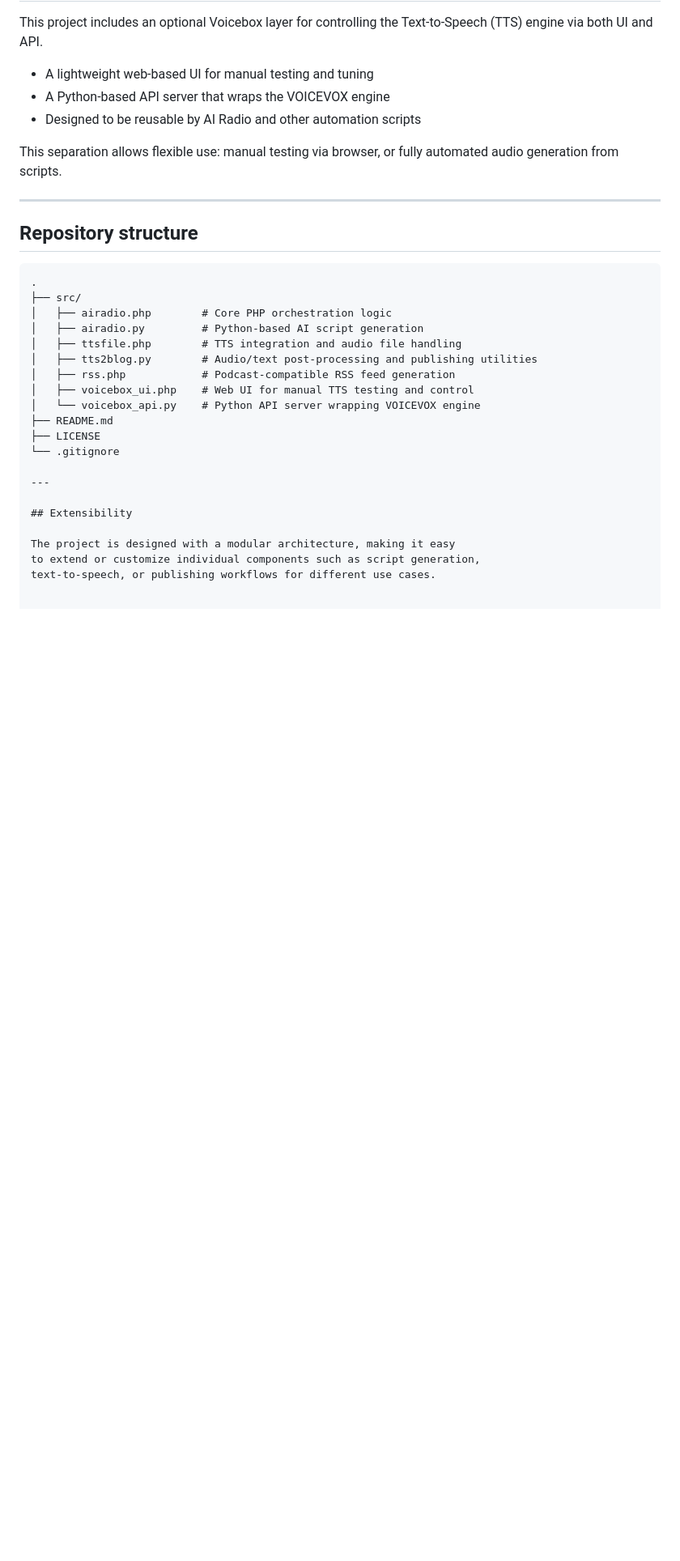
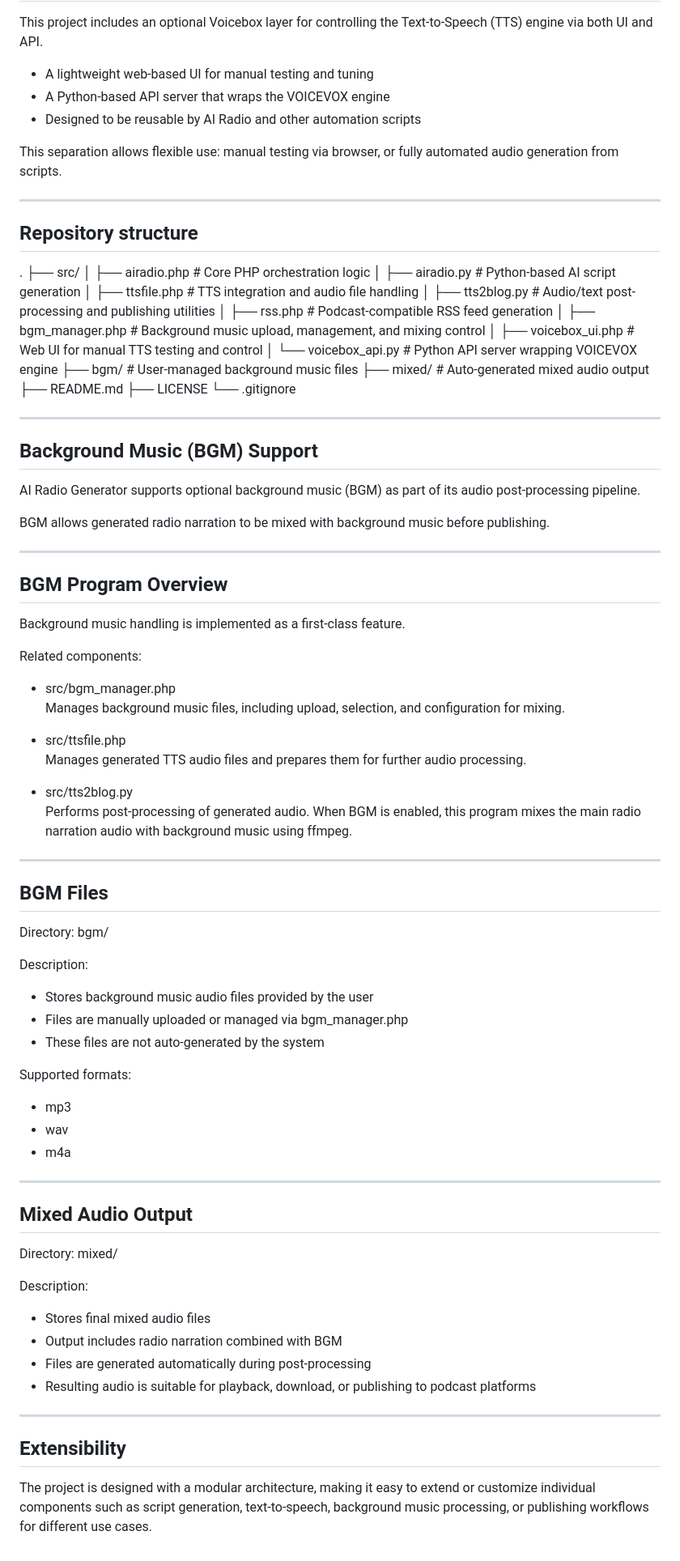
Before and after one commit to katsushi2441/airadio, a Markdown page: README.md, the part around one of its changes. Shown at 81% size. Drawn GitHub-style; blank space fills up the shorter version.

````diff
--- a/README.md
+++ b/README.md
@@ -94,19 +95,83 @@ from scripts.
 
 ## Repository structure
 
-```text
 .
 ├── src/
-│   ├── airadio.php        # Core PHP orchestration logic
-│   ├── airadio.py         # Python-based AI script generation
-│   ├── ttsfile.php        # TTS integration and audio file handling
-│   ├── tts2blog.py        # Audio/text post-processing and publishing utilities
-│   ├── rss.php            # Podcast-compatible RSS feed generation
-│   ├── voicebox_ui.php    # Web UI for manual TTS testing and control
-│   └── voicebox_api.py    # Python API server wrapping VOICEVOX engine
+│   ├── airadio.php         # Core PHP orchestration logic
+│   ├── airadio.py          # Python-based AI script generation
+│   ├── ttsfile.php         # TTS integration and audio file handling
+│   ├── tts2blog.py         # Audio/text post-processing and publishing utilities
+│   ├── rss.php             # Podcast-compatible RSS feed generation
+│   ├── bgm_manager.php     # Background music upload, management, and mixing control
+│   ├── voicebox_ui.php     # Web UI for manual TTS testing and control
+│   └── voicebox_api.py     # Python API server wrapping VOICEVOX engine
+├── bgm/                    # User-managed background music files
+├── mixed/                  # Auto-generated mixed audio output
 ├── README.md
 ├── LICENSE
 └── .gitignore
+
+---
+
+## Background Music (BGM) Support
+
+AI Radio Generator supports optional background music (BGM)
+as part of its audio post-processing pipeline.
+
+BGM allows generated radio narration to be mixed with
+background music before publishing.
+
+---
+
+## BGM Program Overview
+
+Background music handling is implemented as a first-class feature.
+
+Related components:
+
+- src/bgm_manager.php
+  Manages background music files, including upload,
+  selection, and configuration for mixing.
+
+- src/ttsfile.php
+  Manages generated TTS audio files and prepares them
+  for further audio processing.
+
+- src/tts2blog.py
+  Performs post-processing of generated audio.
+  When BGM is enabled, this program mixes the main
+  radio narration audio with background music using ffmpeg.
+
+---
+
+## BGM Files
+
+Directory:
+bgm/
+
+Description:
+- Stores background music audio files provided by the user
+- Files are manually uploaded or managed via bgm_manager.php
+- These files are not auto-generated by the system
+
+Supported formats:
+- mp3
+- wav
+- m4a
+
+---
+
+## Mixed Audio Output
+
+Directory:
+mixed/
+
+Description:
+- Stores final mixed audio files
+- Output includes radio narration combined with BGM
+- Files are generated automatically during post-processing
+- Resulting audio is suitable for playback, download,
+  or publishing to podcast platforms
 
 ---
 
@@ -114,4 +179,5 @@ from scripts.
 
 The project is designed with a modular architecture, making it easy
 to extend or customize individual components such as script generation,
-text-to-speech, or publishing workflows for different use cases.
+text-to-speech, background music processing, or publishing workflows
+for different use cases.
````
Also changed, not shown: other parts of README.md (+1 -0 lines).
